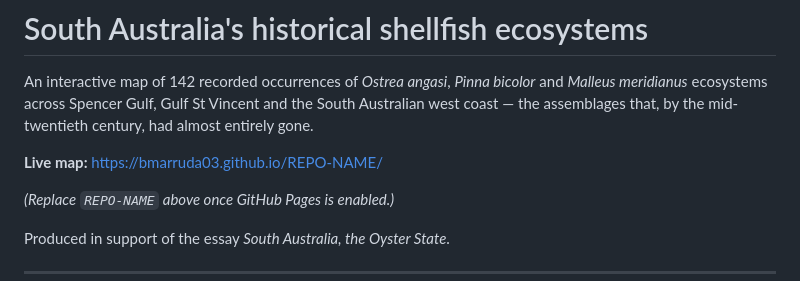
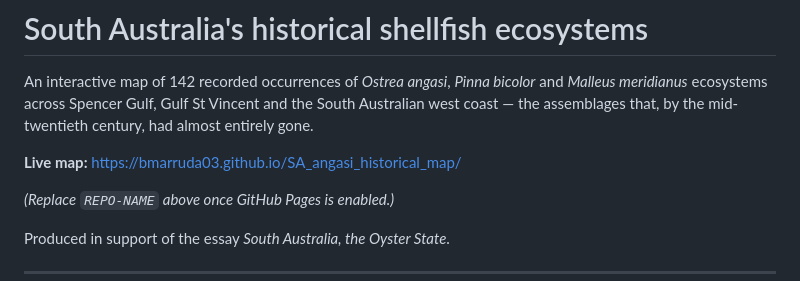
Before and after one commit to bmarruda03/SA_angasi_historical_map, a Markdown page: README.md, the part around the change. Rendered like a GitHub page.

```diff
--- a/README.md
+++ b/README.md
@@ -5,7 +5,7 @@ An interactive map of 142 recorded occurrences of *Ostrea angasi*, *Pinna bicolo
 Australian west coast — the assemblages that, by the mid-twentieth century, had almost
 entirely gone.
 
-**Live map:** https://bmarruda03.github.io/REPO-NAME/
+**Live map:** https://bmarruda03.github.io/SA_angasi_historical_map/
 
 *(Replace `REPO-NAME` above once GitHub Pages is enabled.)*
 
```
